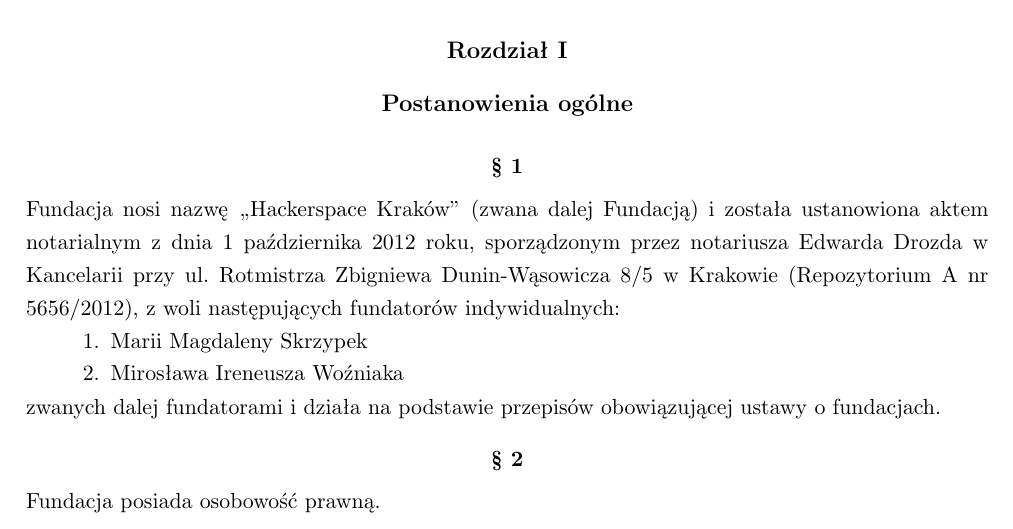
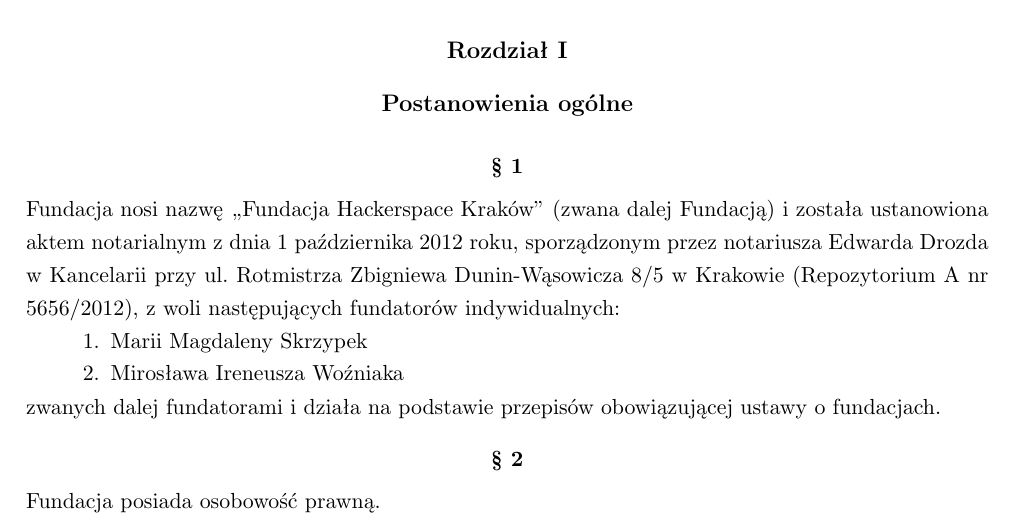
Before and after one commit to HackerspaceKRK/statut, a LaTeX document (statut.tex): part of page 1 of 6, cut so that both start at the same text. Compiled offline with pdfLaTeX.

Commit message:
Update statut.tex

```diff
--- a/statut.tex
+++ b/statut.tex
@@ -70,7 +70,7 @@
 
 
 \begin{para}
-  Fundacja nosi nazwę „Hackerspace Kraków” (zwana dalej Fundacją) i została ustanowiona aktem notarialnym z dnia 1 października 2012 roku, sporządzonym przez notariusza Edwarda Drozda w Kancelarii przy ul. Rotmistrza Zbigniewa Dunin-Wąsowicza 8/5 w Krakowie (Repozytorium A nr 5656/2012), z woli następujących fundatorów indywidualnych:
+  Fundacja nosi nazwę „Fundacja Hackerspace Kraków” (zwana dalej Fundacją) i została ustanowiona aktem notarialnym z dnia 1 października 2012 roku, sporządzonym przez notariusza Edwarda Drozda w Kancelarii przy ul. Rotmistrza Zbigniewa Dunin-Wąsowicza 8/5 w Krakowie (Repozytorium A nr 5656/2012), z woli następujących fundatorów indywidualnych:
 
   \begin{enumerate}[leftmargin=*, labelindent=1cm]
     \item{Marii Magdaleny Skrzypek}
```
